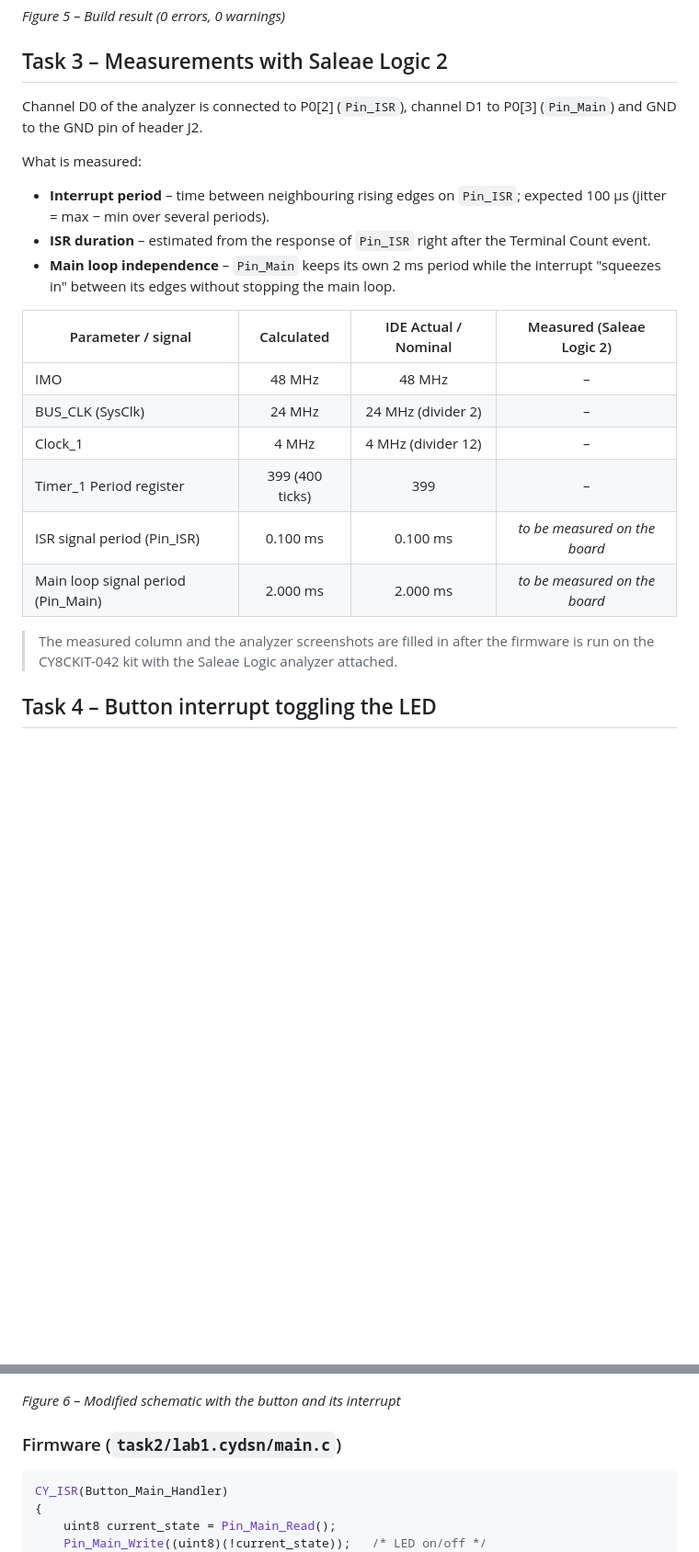
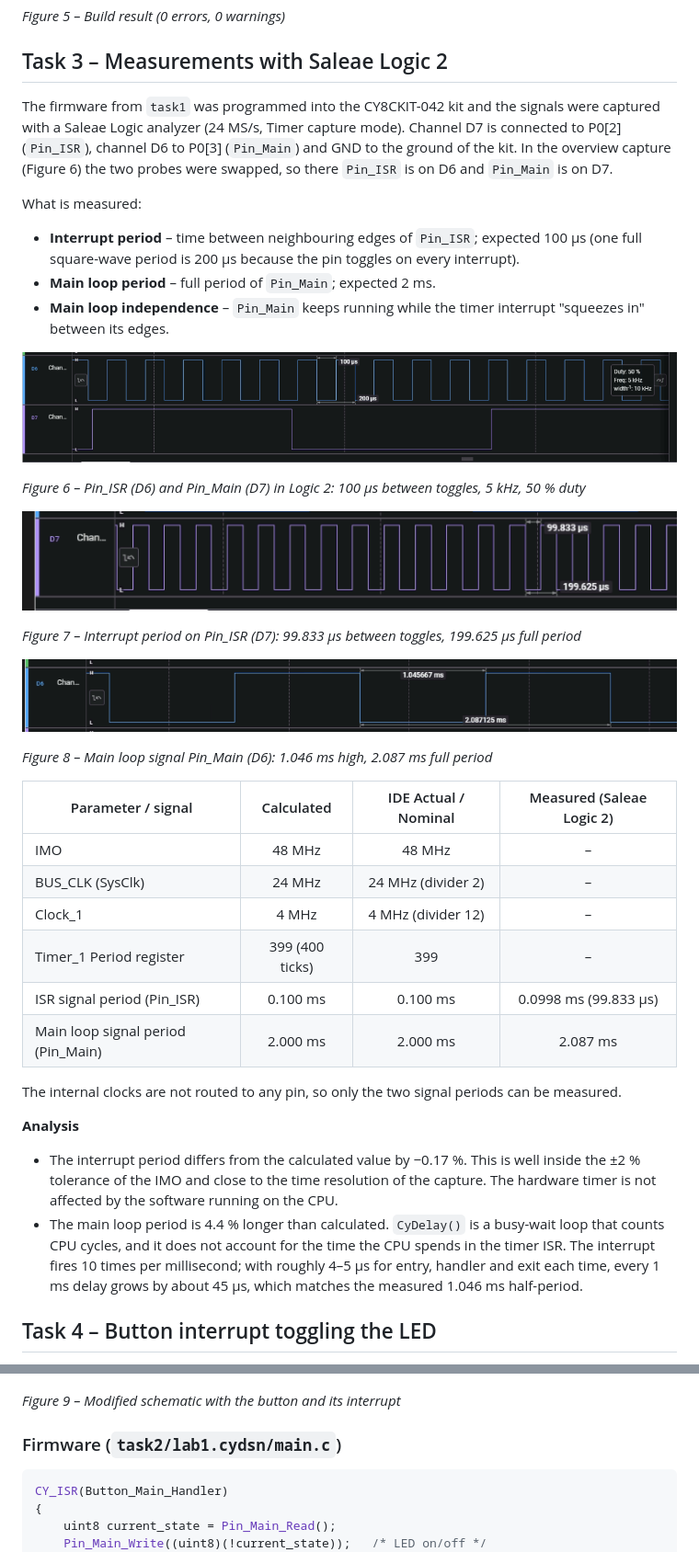
Before and after one commit to denh152/PSoC_Labs, a Markdown page: lab01_Hutsul/README.md, 2 parts joined by grey strips. Shown at 92% size. GitHub-like rendering; pictures changed too: lab01_Hutsul/images/logic_isr_period.png (added), lab01_Hutsul/images/logic_main_period.png (added), lab01_Hutsul/images/logic_overview.png (added); blank space fills up the shorter version.

Commit message:
lab_1: add Saleae Logic measurements and screenshots to the report

```diff
--- a/lab01_Hutsul/README.md
+++ b/lab01_Hutsul/README.md
@@ -153,16 +153,30 @@ Terminal Count flag. The main loop toggles `Pin_Main` independently of the inter
 
 ## Task 3 – Measurements with Saleae Logic 2
 
-Channel D0 of the analyzer is connected to P0[2] (`Pin_ISR`), channel D1 to P0[3] (`Pin_Main`) and
-GND to the GND pin of header J2.
+The firmware from `task1` was programmed into the CY8CKIT-042 kit and the signals were captured with a
+Saleae Logic analyzer (24 MS/s, Timer capture mode). Channel D7 is connected to P0[2] (`Pin_ISR`),
+channel D6 to P0[3] (`Pin_Main`) and GND to the ground of the kit. In the overview capture (Figure 6)
+the two probes were swapped, so there `Pin_ISR` is on D6 and `Pin_Main` is on D7.
 
 What is measured:
 
-* **Interrupt period** – time between neighbouring rising edges on `Pin_ISR`; expected 100 µs
-  (jitter = max − min over several periods).
-* **ISR duration** – estimated from the response of `Pin_ISR` right after the Terminal Count event.
-* **Main loop independence** – `Pin_Main` keeps its own 2 ms period while the interrupt
-  "squeezes in" between its edges without stopping the main loop.
+* **Interrupt period** – time between neighbouring edges of `Pin_ISR`; expected 100 µs
+  (one full square-wave period is 200 µs because the pin toggles on every interrupt).
+* **Main loop period** – full period of `Pin_Main`; expected 2 ms.
+* **Main loop independence** – `Pin_Main` keeps running while the timer interrupt
+  "squeezes in" between its edges.
+
+![Overview of both signals](images/logic_overview.png)
+
+*Figure 6 – Pin_ISR (D6) and Pin_Main (D7) in Logic 2: 100 µs between toggles, 5 kHz, 50 % duty*
+
+![Interrupt period](images/logic_isr_period.png)
+
+*Figure 7 – Interrupt period on Pin_ISR (D7): 99.833 µs between toggles, 199.625 µs full period*
+
+![Main loop period](images/logic_main_period.png)
+
+*Figure 8 – Main loop signal Pin_Main (D6): 1.046 ms high, 2.087 ms full period*
 
 | Parameter / signal | Calculated | IDE Actual / Nominal | Measured (Saleae Logic 2) |
 |--------------------|:----------:|:--------------------:|:-------------------------:|
@@ -170,11 +184,20 @@ What is measured:
 | BUS_CLK (SysClk) | 24 MHz | 24 MHz (divider 2) | – |
 | Clock_1 | 4 MHz | 4 MHz (divider 12) | – |
 | Timer_1 Period register | 399 (400 ticks) | 399 | – |
-| ISR signal period (Pin_ISR) | 0.100 ms | 0.100 ms | *to be measured on the board* |
-| Main loop signal period (Pin_Main) | 2.000 ms | 2.000 ms | *to be measured on the board* |
+| ISR signal period (Pin_ISR) | 0.100 ms | 0.100 ms | 0.0998 ms (99.833 µs) |
+| Main loop signal period (Pin_Main) | 2.000 ms | 2.000 ms | 2.087 ms |
 
-> The measured column and the analyzer screenshots are filled in after the firmware is run on the
-> CY8CKIT-042 kit with the Saleae Logic analyzer attached.
+The internal clocks are not routed to any pin, so only the two signal periods can be measured.
+
+**Analysis**
+
+* The interrupt period differs from the calculated value by −0.17 %. This is well inside the ±2 %
+  tolerance of the IMO and close to the time resolution of the capture. The hardware timer is not
+  affected by the software running on the CPU.
+* The main loop period is 4.4 % longer than calculated. `CyDelay()` is a busy-wait loop that counts CPU
+  cycles, and it does not account for the time the CPU spends in the timer ISR. The interrupt fires
+  10 times per millisecond; with roughly 4–5 µs for entry, handler and exit each time, every 1 ms delay
+  grows by about 45 µs, which matches the measured 1.046 ms half-period.
 
 ## Task 4 – Button interrupt toggling the LED
 
@@ -184,7 +207,7 @@ of the kit shorts P0[7] to ground when pressed, so one interrupt is generated pe
 
 ![Schematic of task 2](images/task2_schematic.png)
 
-*Figure 6 – Modified schematic with the button and its interrupt*
+*Figure 9 – Modified schematic with the button and its interrupt*
 
 ### Firmware (`task2/lab1.cydsn/main.c`)
 
```
Also changed, not shown: other parts of lab01_Hutsul/README.md (+23 -2 lines), lab01_Hutsul/images/logic_button_presses.png (added), lab01_Hutsul/images/logic_button_zoom.png (added).
